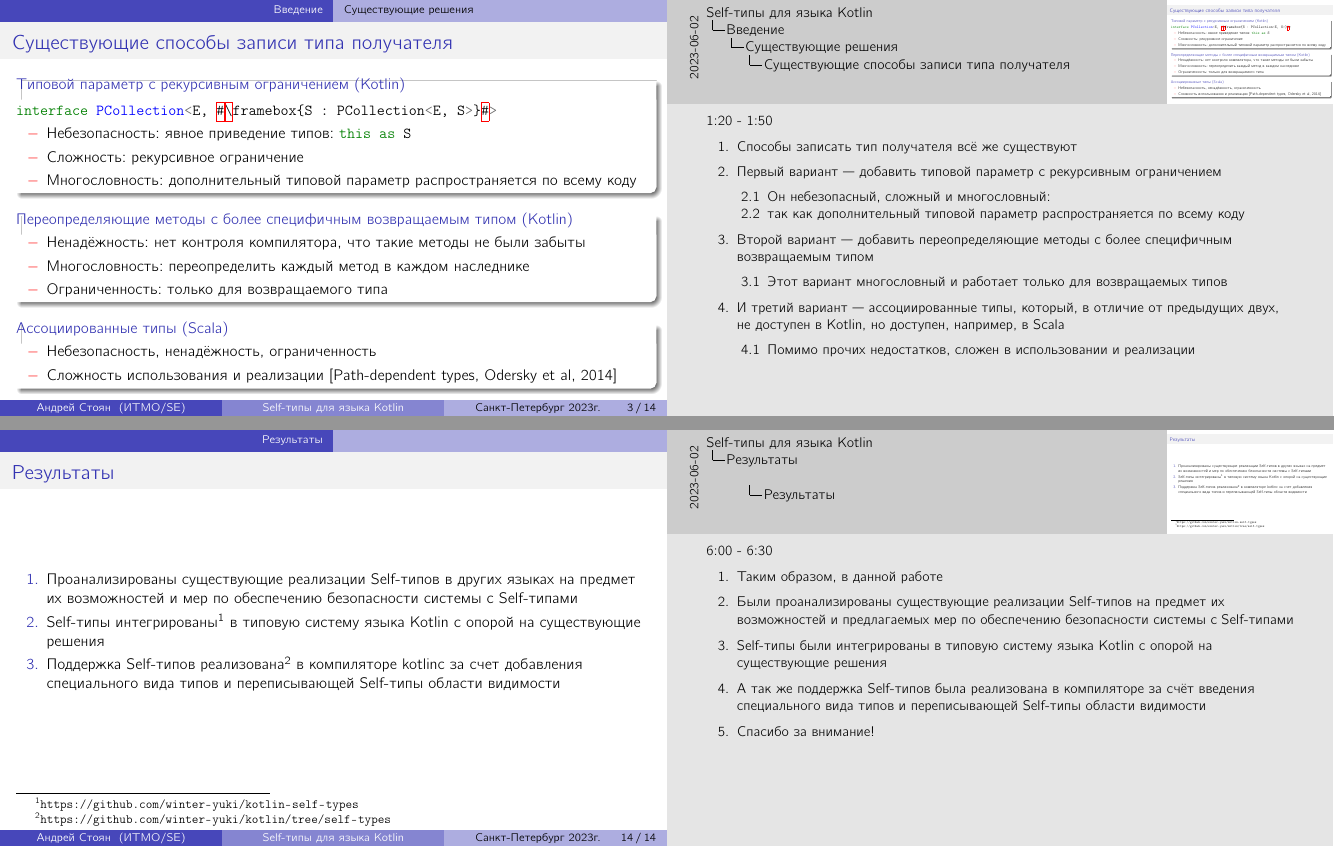
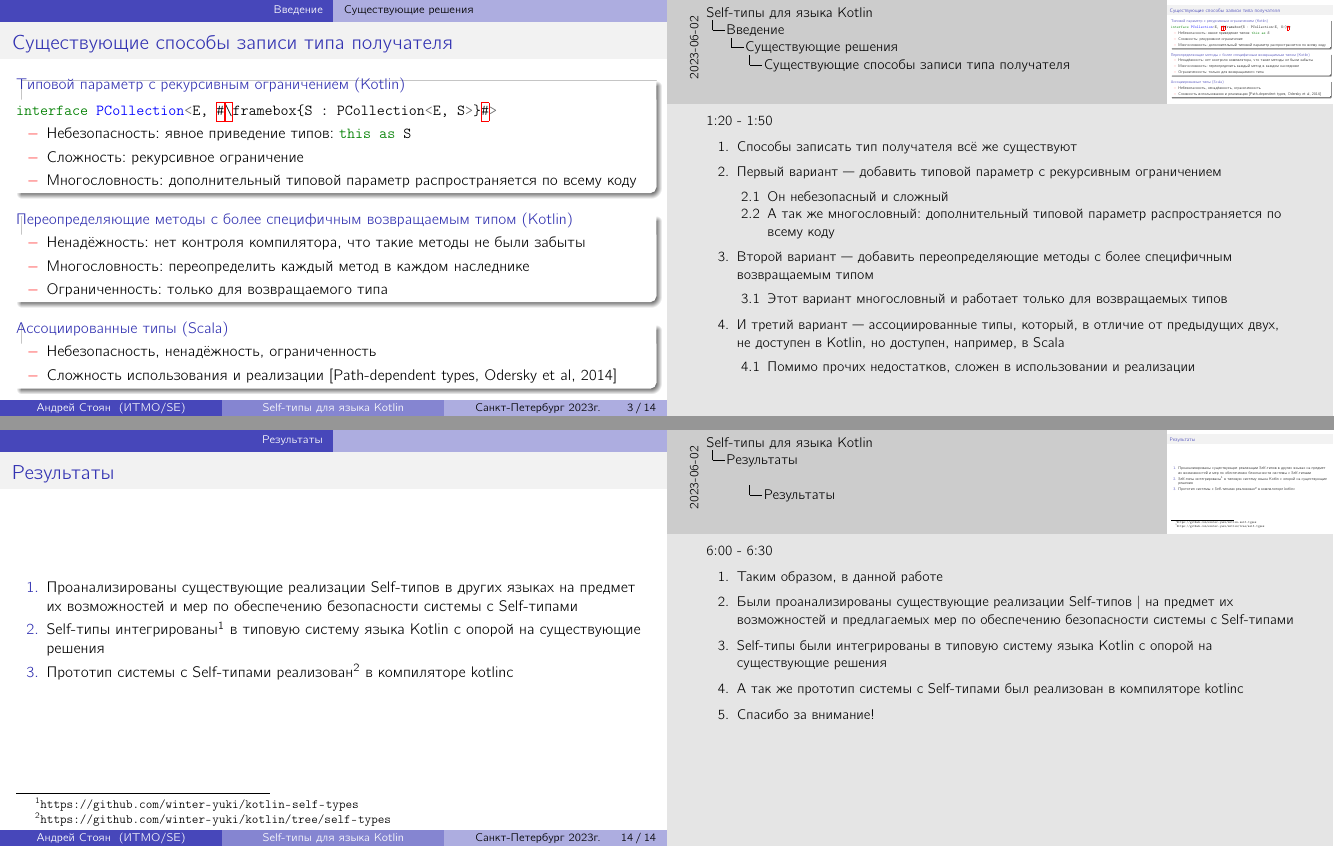
Before and after one commit to winter-yuki/kotlin-self-types, LaTeX slides (slides/slides3.tex): pages 4 and 15 of 17, joined at a grey line. Compiled offline with pdfLaTeX.

Commit message:
Final slides

```diff
--- a/slides/slides3.tex
+++ b/slides/slides3.tex
@@ -241,8 +241,8 @@
                 \item Способы записать тип получателя всё же существуют
                 \item Первый вариант --- добавить типовой параметр с рекурсивным ограничением
                 \begin{enumerate}
-                    \item Он небезопасный, сложный и многословный:
-                    \item так как дополнительный типовой параметр распространяется по всему коду
+                    \item Он небезопасный и сложный
+                    \item А так же многословный: дополнительный типовой параметр распространяется по всему коду
                 \end{enumerate}
                 \item Второй вариант --- добавить переопределяющие методы с более специфичным возвращаемым типом
                 \begin{enumerate}
@@ -731,9 +730,9 @@
 
             \begin{enumerate}
                 \item Таким образом, в данной работе
-                \item Были проанализированы существующие реализации Self-типов на предмет их возможностей и предлагаемых мер по обеспечению безопасности системы с Self-типами
+                \item Были проанализированы существующие реализации Self-типов | на предмет их возможностей и предлагаемых мер по обеспечению безопасности системы с Self-типами
                 \item Self-типы были интегрированы в типовую систему языка Kotlin с опорой на существующие решения
-                \item А так же поддержка Self-типов была реализована в компиляторе за счёт введения специального вида типов и переписывающей Self-типы области видимости
+                \item А так же прототип системы с Self-типами был реализован в компиляторе kotlinc
                 \item Спасибо за внимание!
             \end{enumerate}
         }
@@ -741,7 +740,7 @@
         \begin{enumerate}
             \item Проанализированы существующие реализации Self-типов в других языках на предмет их возможностей и мер по обеспечению безопасности системы с Self-типами
             \item Self-типы интегрированы\footnote{\url{https://github.com/winter-yuki/kotlin-self-types}} в типовую систему языка Kotlin с опорой на существующие решения
-            \item Поддержка Self-типов реализована\footnote{\url{https://github.com/winter-yuki/kotlin/tree/self-types}} в компиляторе kotlinc за счет добавления специального вида типов и переписывающей Self-типы области видимости
+            \item Прототип системы с Self-типами реализован\footnote{\url{https://github.com/winter-yuki/kotlin/tree/self-types}} в компиляторе kotlinc
         \end{enumerate}
     \end{frame}
 
```
Also changed, not shown: slides/slides3.tex (15 more changed lines).
